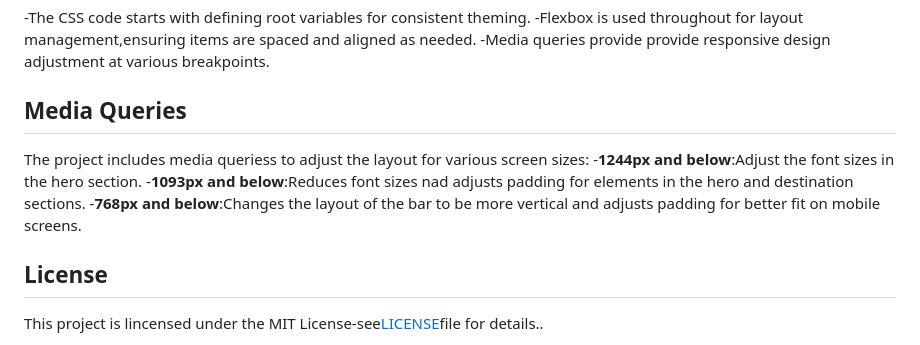
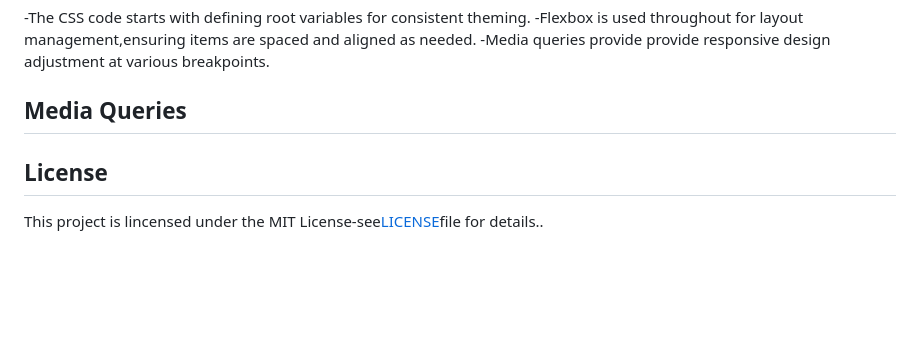
Before and after one commit to hdeeza/Travel-mobile-view, a Markdown page: README.md, the part around the change. Drawn GitHub-style; blank space fills up the shorter version.

```diff
--- a/README.md
+++ b/README.md
@@ -97,10 +97,6 @@ Here's a quick outline of the key HTML structure:
 -Flexbox is used throughout for layout management,ensuring items are spaced and aligned as needed.
 -Media queries provide provide responsive design adjustment at various breakpoints.
 ## Media Queries
-The project includes media queriess to adjust the layout for various screen sizes:
--**1244px and below**:Adjust the font sizes in the hero section.
--**1093px and below**:Reduces font sizes nad adjusts padding for elements in the hero and destination sections.
--**768px and below**:Changes the layout of the bar to be more vertical and adjusts padding for better fit on mobile screens.
 
 ## License
 This project is lincensed under the MIT License-see[LICENSE](license)file for details..
```
